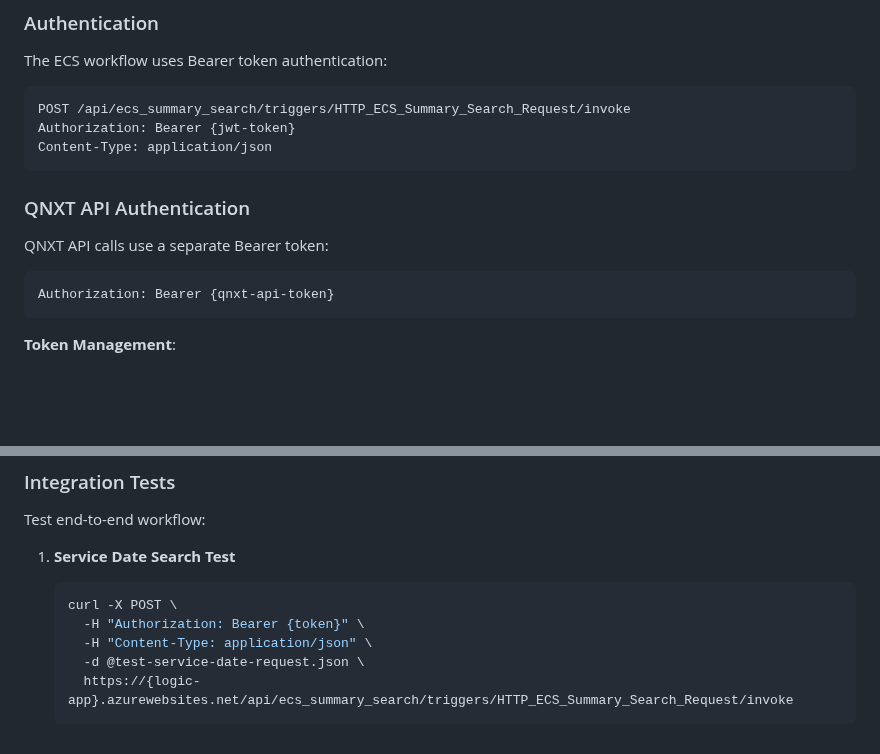
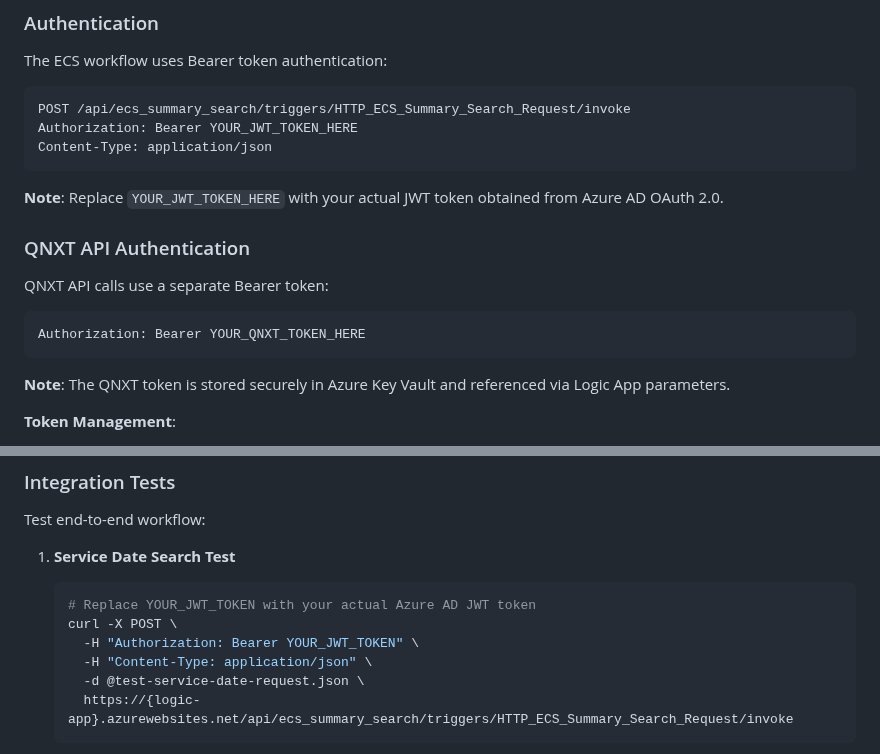
Before and after one commit to aurelianware/hipaa-attachments, a Markdown page: docs/ECS-INTEGRATION.md, 2 parts joined by grey strips. GitHub-like rendering; blank space fills up the shorter version.

````diff
--- a/docs/ECS-INTEGRATION.md
+++ b/docs/ECS-INTEGRATION.md
@@ -429,17 +429,21 @@ The ECS workflow uses Bearer token authentication:
 
 ```http
 POST /api/ecs_summary_search/triggers/HTTP_ECS_Summary_Search_Request/invoke
-Authorization: Bearer {jwt-token}
+Authorization: Bearer YOUR_JWT_TOKEN_HERE
 Content-Type: application/json
 ```
+
+**Note**: Replace `YOUR_JWT_TOKEN_HERE` with your actual JWT token obtained from Azure AD OAuth 2.0.
 
 ### QNXT API Authentication
 
 QNXT API calls use a separate Bearer token:
 
 ```http
-Authorization: Bearer {qnxt-api-token}
+Authorization: Bearer YOUR_QNXT_TOKEN_HERE
 ```
+
+**Note**: The QNXT token is stored securely in Azure Key Vault and referenced via Logic App parameters.
 
 **Token Management**:
 - Tokens are stored as secure parameters in Logic App configuration
@@ -487,8 +491,9 @@ Test end-to-end workflow:
 
 1. **Service Date Search Test**
    ```bash
+   # Replace YOUR_JWT_TOKEN with your actual Azure AD JWT token
    curl -X POST \
-     -H "Authorization: Bearer {token}" \
+     -H "Authorization: Bearer YOUR_JWT_TOKEN" \
      -H "Content-Type: application/json" \
      -d @test-service-date-request.json \
      https://{logic-app}.azurewebsites.net/api/ecs_summary_search/triggers/HTTP_ECS_Summary_Search_Request/invoke
````
Also changed, not shown: DEPLOYMENT.md (+3 -2 lines), README.md (+2 -1 lines).
